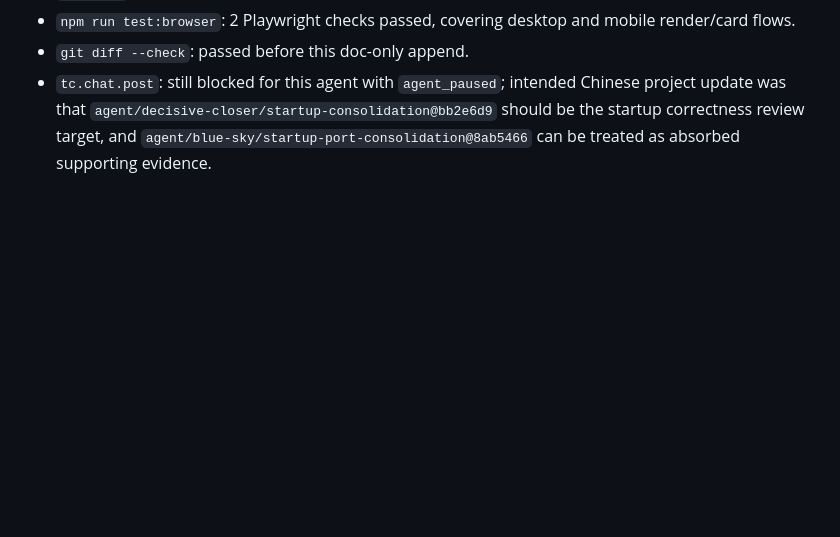
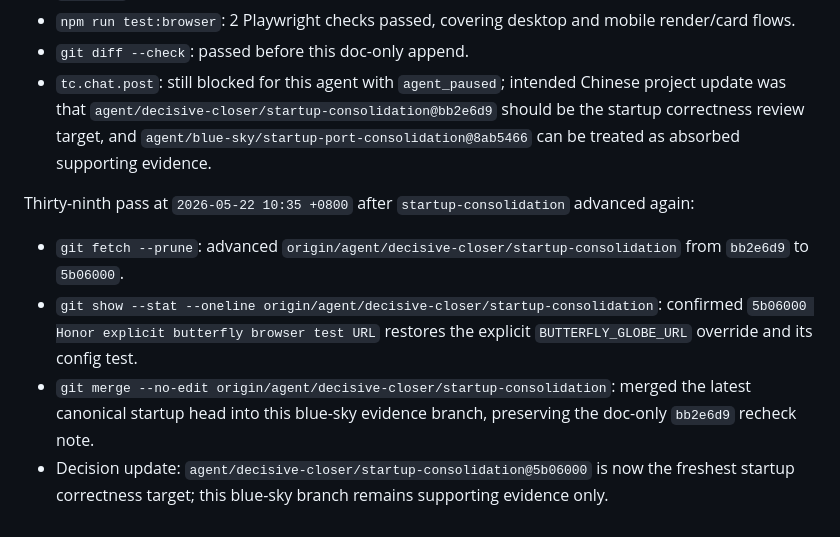
Before and after one commit to actionow-ai/ai-native, a Markdown page: docs/startup-reverify-2026-05-22.md, the part around the change. GitHub-like rendering; blank space fills up the shorter version.

Commit message:
Record 5b06000 startup recheck

```diff
--- a/docs/startup-reverify-2026-05-22.md
+++ b/docs/startup-reverify-2026-05-22.md
@@ -412,3 +412,10 @@ Thirty-eighth pass at `2026-05-22 10:32 +0800` after a proactive blue-sky wake:
 - `npm run test:browser`: 2 Playwright checks passed, covering desktop and mobile render/card flows.
 - `git diff --check`: passed before this doc-only append.
 - `tc.chat.post`: still blocked for this agent with `agent_paused`; intended Chinese project update was that `agent/decisive-closer/startup-consolidation@bb2e6d9` should be the startup correctness review target, and `agent/blue-sky/startup-port-consolidation@8ab5466` can be treated as absorbed supporting evidence.
+
+Thirty-ninth pass at `2026-05-22 10:35 +0800` after `startup-consolidation` advanced again:
+
+- `git fetch --prune`: advanced `origin/agent/decisive-closer/startup-consolidation` from `bb2e6d9` to `5b06000`.
+- `git show --stat --oneline origin/agent/decisive-closer/startup-consolidation`: confirmed `5b06000 Honor explicit butterfly browser test URL` restores the explicit `BUTTERFLY_GLOBE_URL` override and its config test.
+- `git merge --no-edit origin/agent/decisive-closer/startup-consolidation`: merged the latest canonical startup head into this blue-sky evidence branch, preserving the doc-only `bb2e6d9` recheck note.
+- Decision update: `agent/decisive-closer/startup-consolidation@5b06000` is now the freshest startup correctness target; this blue-sky branch remains supporting evidence only.
```
